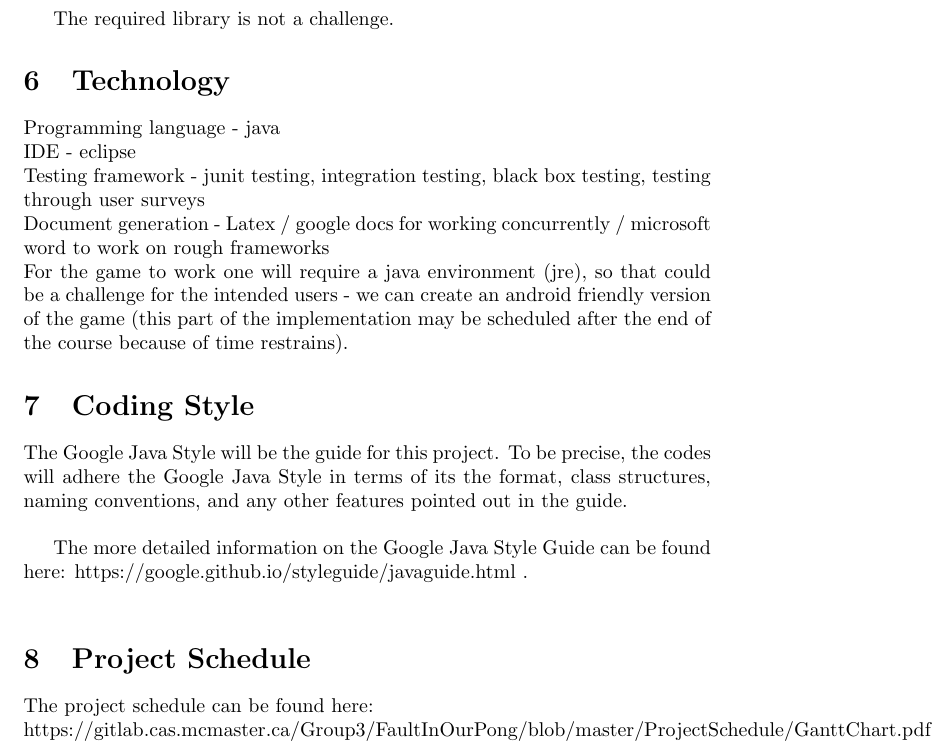
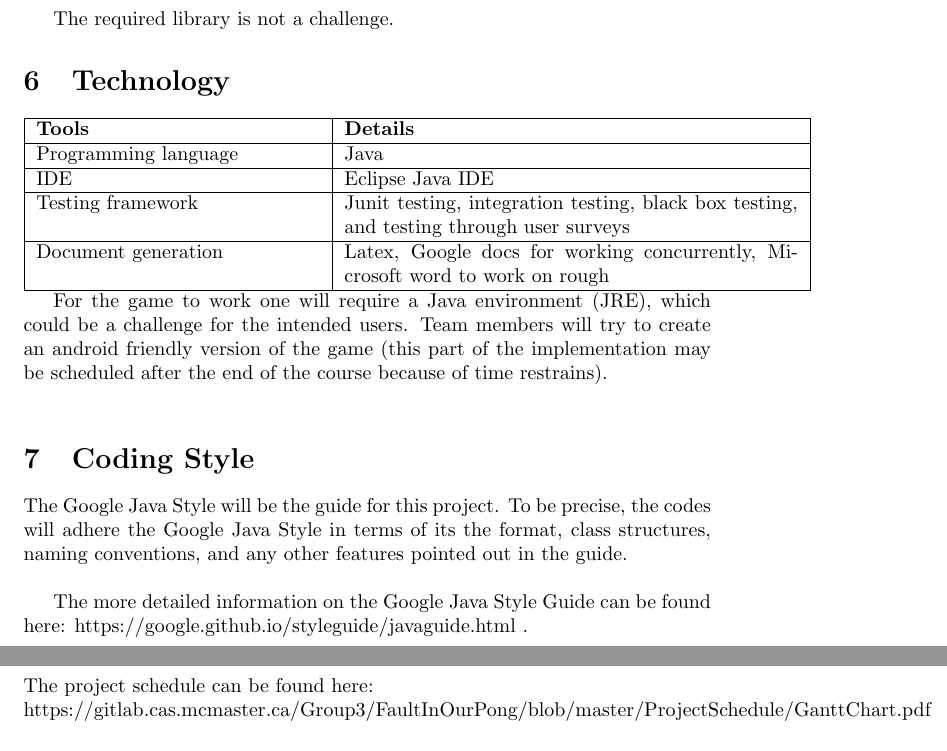
Before and after one commit to ArfaAmer/FaultInOurPong, a LaTeX document (Doc/DevelopmentPlan/DevelopmentPlan.tex): part of page 4 of 5 before the commit and two parts of pages 4 and 5 of 5 after it, the two joined at a grey line, cut so that both start at the same text. Compiled offline with pdfLaTeX.

Commit message:
Modified on the development plan

```diff
--- a/Doc/DevelopmentPlan/DevelopmentPlan.tex
+++ b/Doc/DevelopmentPlan/DevelopmentPlan.tex
@@ -74,5 +74,6 @@ Adwity Sharma   & Documentation expert \\\hline
 The centralized flow plan will be used on Git. A master branch is created on GitLab for file sharing and submissions. When working on the project, each team members will be pulling or committing files from the master branch. The commits will be identified by Mac IDs and commit messages. Labels are considered as tags for the submissions. At the end of the semester, this project will be submitted as a milestone.\\
 
 \section  {Proof of Concept Demonstration Plan}
+
 Testing will be difficult because it is a game and self testing could turn out to be a challenge - we can change the parameters (values and data) in the model part of the program. For example to see if the counting of score is taking place properly we can program it in the model in such a way that if a user misses the pong in the first turn, we can use assert statements to check if the miss has been recorded as it was implemented to be.\\
 
@@ -81,11 +82,17 @@ For the implementation of the game we are planning to add a multiplayer option,
 The required library is not a challenge.
 
 \section {Technology}
-Programming language - java \\
-IDE - eclipse\\
-Testing framework - junit testing, integration testing, black box testing, testing through user surveys \\
-Document generation - Latex / google docs for working concurrently / microsoft word to work on rough frameworks \\
-For the game to work one will require a java environment (jre), so that could be a challenge for the intended users - we can create an android friendly version of the game (this part of the implementation may be scheduled after the end of the course because of time restrains).
+
+\begin{tabular}{|p{5cm}|p{8cm}|}
+\hline
+\textbf{Tools}    & \textbf{Details}                                                                                                                                                                                                                                                                                                                                                                                                                                \\\hline
+Programming language       & Java\\\hline
+IDE      & Eclipse Java IDE\\\hline
+Testing framework       & Junit testing, integration testing, black box testing, and testing through user surveys \\\hline
+Document generation   & Latex, Google docs for working concurrently, Microsoft word to work on rough \\\hline
+\end{tabular}
+
+For the game to work one will require a Java environment (JRE), which could be a challenge for the intended users. Team members will try to create an android friendly version of the game (this part of the implementation may be scheduled after the end of the course because of time restrains). \\
 
 \section {Coding Style}
 The Google Java Style will be the guide for this project. To be precise, the codes will adhere the Google Java Style in terms of its the format, class structures, naming conventions, and any other features pointed out in the guide.\\
```
Also changed, not shown: Doc/DevelopmentPlan/DevelopmentPlan.pdf, Doc/DevelopmentPlan/DevelopmentPlan.tex (2 more changed lines).
